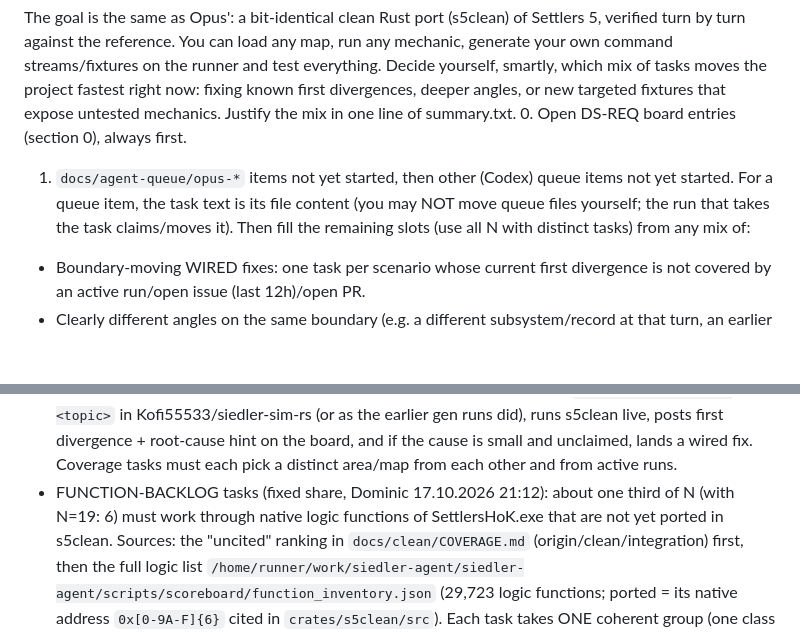
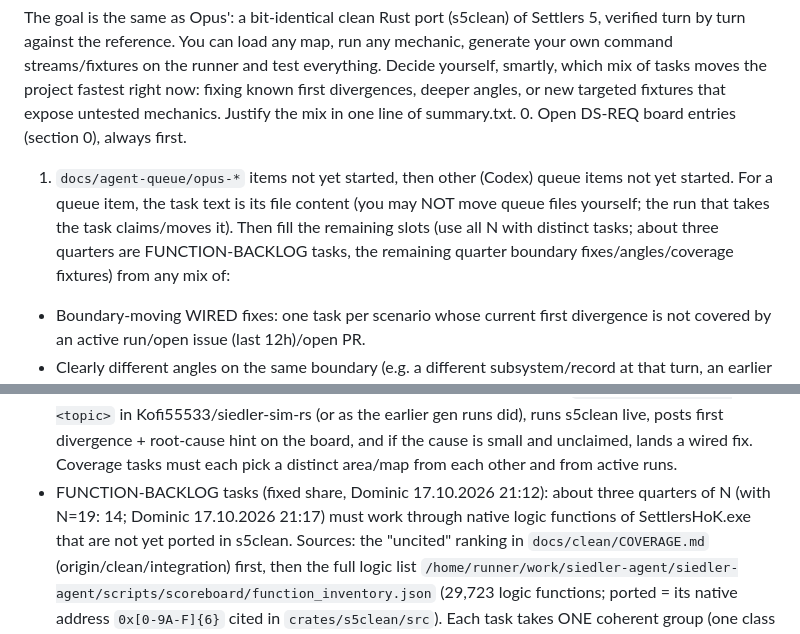
Before and after one commit to Kofi55533/siedler-agent, a Markdown page: prompts/planner.md, 2 parts joined by grey strips. GitHub-like rendering; blank space fills up the shorter version.

Commit message:
planner: function-backlog share 3/4, fixes+fixtures 1/4

```diff
--- a/prompts/planner.md
+++ b/prompts/planner.md
@@ -45,7 +45,7 @@ summary.txt.
 0. Open DS-REQ board entries (section 0), always first.
 1. `docs/agent-queue/opus-*` items not yet started, then other (Codex) queue items not yet started. For a queue item, the task text is its file content
    (you may NOT move queue files yourself; the run that takes the task claims/moves it).
-Then fill the remaining slots (use all N with distinct tasks) from any mix of:
+Then fill the remaining slots (use all N with distinct tasks; about three quarters are FUNCTION-BACKLOG tasks, the remaining quarter boundary fixes/angles/coverage fixtures) from any mix of:
 - Boundary-moving WIRED fixes: one task per scenario whose current first divergence is not covered by an active run/open issue (last 12h)/open PR.
 - Clearly different angles on the same boundary (e.g. a different subsystem/record at that turn, an earlier deep-diff field visible before the live
   boundary, wiring an already-merged unwired helper into World tick/dispatch, reworking a PR that Codex/Opus commented on).
@@ -57,7 +57,7 @@ Then fill the remaining slots (use all N with distinct tasks) from any mix of:
   as private release asset `fixtures-gen-<date>-<topic>` in Kofi55533/siedler-sim-rs (or as the earlier gen runs did), runs
   s5clean live, posts first divergence + root-cause hint on the board, and if the cause is small and unclaimed, lands a wired fix.
   Coverage tasks must each pick a distinct area/map from each other and from active runs.
-- FUNCTION-BACKLOG tasks (fixed share, Dominic 17.10.2026 21:12): about one third of N (with N=19: 6) must work through native
+- FUNCTION-BACKLOG tasks (fixed share, Dominic 17.10.2026 21:12): about three quarters of N (with N=19: 14; Dominic 17.10.2026 21:17) must work through native
   logic functions of SettlersHoK.exe that are not yet ported in s5clean. Sources: the "uncited" ranking in
   `docs/clean/COVERAGE.md` (origin/clean/integration) first, then the full logic list
   `/home/runner/work/siedler-agent/siedler-agent/scripts/scoreboard/function_inventory.json` (29,723 logic functions;
```
